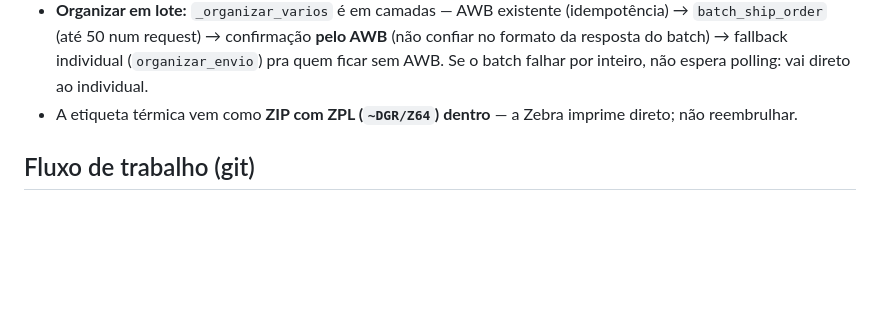
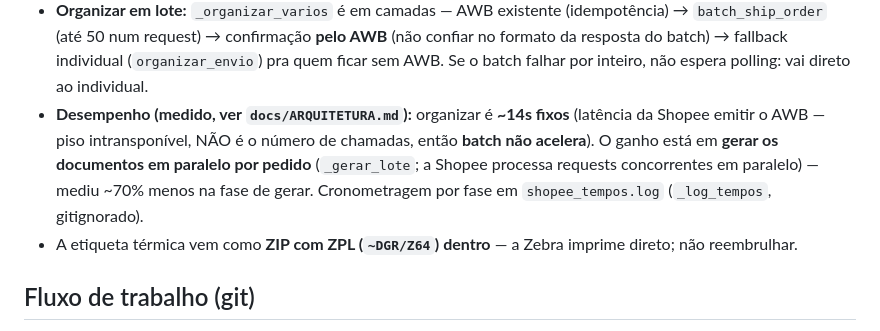
Before and after one commit to joaobz14/contador, a Markdown page: AGENTS.md, the part around the change. Drawn GitHub-style; blank space fills up the shorter version.

```diff
--- a/AGENTS.md
+++ b/AGENTS.md
@@ -115,6 +115,12 @@ em 2º plano.
   AWB** (não confiar no formato da resposta do batch) → fallback individual
   (`organizar_envio`) pra quem ficar sem AWB. Se o batch falhar por inteiro,
   não espera polling: vai direto ao individual.
+- **Desempenho (medido, ver `docs/ARQUITETURA.md`):** organizar é **~14s fixos**
+  (latência da Shopee emitir o AWB — piso intransponível, NÃO é o número de
+  chamadas, então **batch não acelera**). O ganho está em **gerar os documentos
+  em paralelo por pedido** (`_gerar_lote`; a Shopee processa requests
+  concorrentes em paralelo) — mediu ~70% menos na fase de gerar. Cronometragem
+  por fase em `shopee_tempos.log` (`_log_tempos`, gitignorado).
 - A etiqueta térmica vem como **ZIP com ZPL (`~DGR/Z64`) dentro** — a Zebra imprime
   direto; não reembrulhar.
 
```
Also changed, not shown: CLAUDE.md (+6 -0 lines), docs/ARQUITETURA.md (+20 -0 lines).
